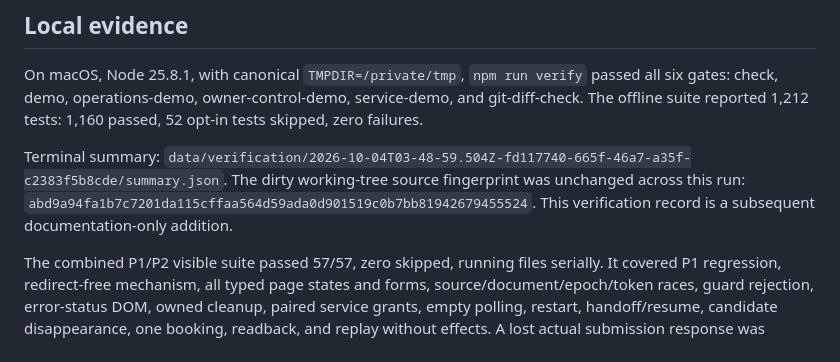
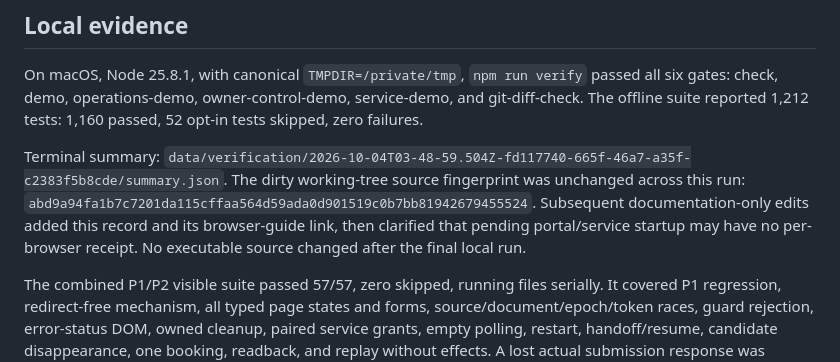
Before and after one commit to alvinwo/behalvo, a Markdown page: docs/verification/2026-10-03-playwright-p2.md, the part around the change. Rendered like a GitHub page.

```diff
--- a/docs/verification/2026-10-03-playwright-p2.md
+++ b/docs/verification/2026-10-03-playwright-p2.md
@@ -17,7 +17,9 @@ Terminal summary:
 `data/verification/2026-10-04T03-48-59.504Z-fd117740-665f-46a7-a35f-c2383f5b8cde/summary.json`.
 The dirty working-tree source fingerprint was unchanged across this run:
 `abd9a94fa1b7c7201da115cffaa564d59ada0d901519c0b7bb81942679455524`.
-This verification record is a subsequent documentation-only addition.
+Subsequent documentation-only edits added this record and its browser-guide
+link, then clarified that pending portal/service startup may have no per-browser
+receipt. No executable source changed after the final local run.
 
 The combined P1/P2 visible suite passed 57/57, zero skipped, running files
 serially. It covered P1 regression, redirect-free mechanism, all typed page states
```
Also changed, not shown: SECURITY.md (+3 -2 lines), docs/PLAYWRIGHT_BROWSER.md (+5 -3 lines).
